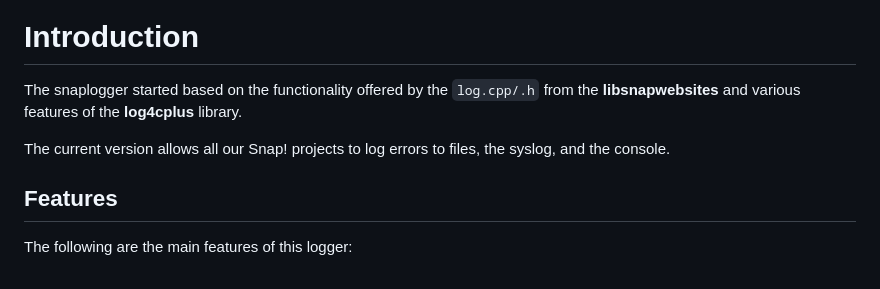
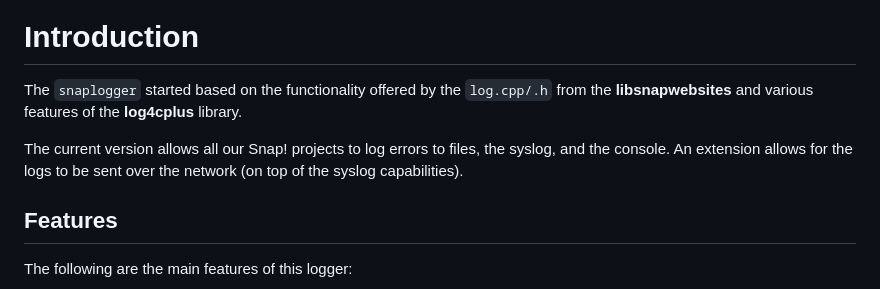
Before and after one commit to m2osw/snaplogger, a Markdown page: README.md, the part around the change. GitHub-like rendering.

Commit message:
Small tweaks.

```diff
--- a/README.md
+++ b/README.md
@@ -6,12 +6,13 @@ src="https://raw.githubusercontent.com/m2osw/snaplogger/master/doc/snaplogger.pn
 
 # Introduction
 
-The snaplogger started based on the functionality offered by the
+The `snaplogger` started based on the functionality offered by the
 `log.cpp/.h` from the **libsnapwebsites** and various features of the
 **log4cplus** library.
 
 The current version allows all our Snap! projects to log errors to
-files, the syslog, and the console.
+files, the syslog, and the console. An extension allows for the logs
+to be sent over the network (on top of the syslog capabilities).
 
 ## Features
 
```
